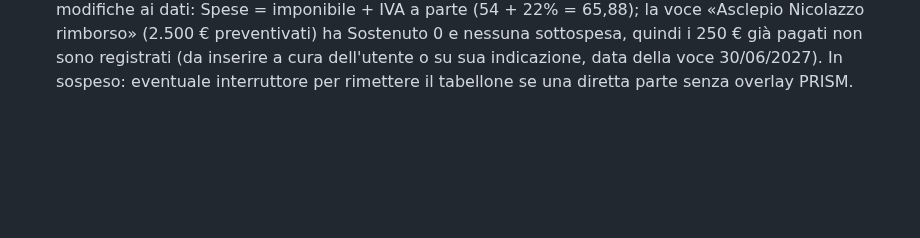
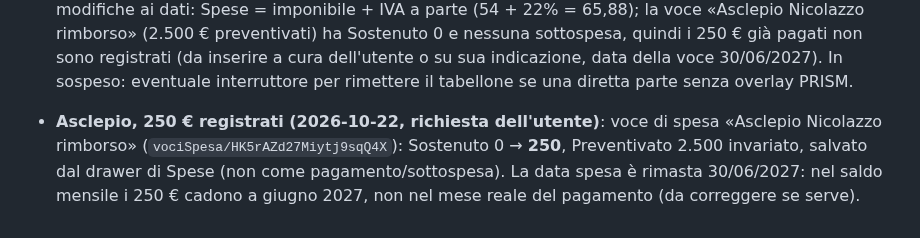
Before and after one commit to lome10/victor-volley-website, a Markdown page: session_notes.md, the part around the change. Drawn GitHub-style; blank space fills up the shorter version.

Commit message:
docs(session): registrati 250 euro su Asclepio
Co-Authored-By: Claude Sonnet 5.5 <noreply@anthropic.com>

```diff
--- a/session_notes.md
+++ b/session_notes.md
@@ -511,3 +511,5 @@ Modello Excel del dirigente analizzato; scelte dell'utente: importo libero (una
 - **/diretta: video a tutta larghezza durante la partita (2026-10-22, richiesta di Lorenzo inoltrata dalla sessione Set Point Pulse)**: la diretta YouTube esce da PRISM con il punteggio già sovrapposto, quindi il tabellone laterale è doppio. Ora `poll()` in `js/diretta.js` aggiunge/toglie `dt-live-grid--solo-video` su `.dt-live-grid` quando Set Point Pulse risponde `status: live` (con home e away); in `css/style.css` la classe porta la griglia a 1 colonna e nasconde `.dt-side-col` (tabellone + messaggio video). Solo la classe cambia, l'iframe YouTube non viene rimontato. A partita finita il tabellone torna. Rischio noto: una diretta senza overlay PRISM non mostrerebbe il punteggio (eventuale interruttore da proporre).
 
 - **Chiusura sessione (2026-10-22)**: oggi fatti e pubblicati: nota sul certificato medico nell'area atleta (fa88f1d), nuovo `assets/modulo-tesseramento.pdf` (dfa5010), /diretta con video a tutta larghezza in partita (28656fb, provato in produzione solo simulando la classe, non con una partita live). Chiarimenti senza modifiche ai dati: Spese = imponibile + IVA a parte (54 + 22% = 65,88); la voce «Asclepio Nicolazzo rimborso» (2.500 € preventivati) ha Sostenuto 0 e nessuna sottospesa, quindi i 250 € già pagati non sono registrati (da inserire a cura dell'utente o su sua indicazione, data della voce 30/06/2027). In sospeso: eventuale interruttore per rimettere il tabellone se una diretta parte senza overlay PRISM.
+
+- **Asclepio, 250 € registrati (2026-10-22, richiesta dell'utente)**: voce di spesa «Asclepio Nicolazzo rimborso» (`vociSpesa/HK5rAZd27Miytj9sqQ4X`): Sostenuto 0 → **250**, Preventivato 2.500 invariato, salvato dal drawer di Spese (non come pagamento/sottospesa). La data spesa è rimasta 30/06/2027: nel saldo mensile i 250 € cadono a giugno 2027, non nel mese reale del pagamento (da correggere se serve).
```
